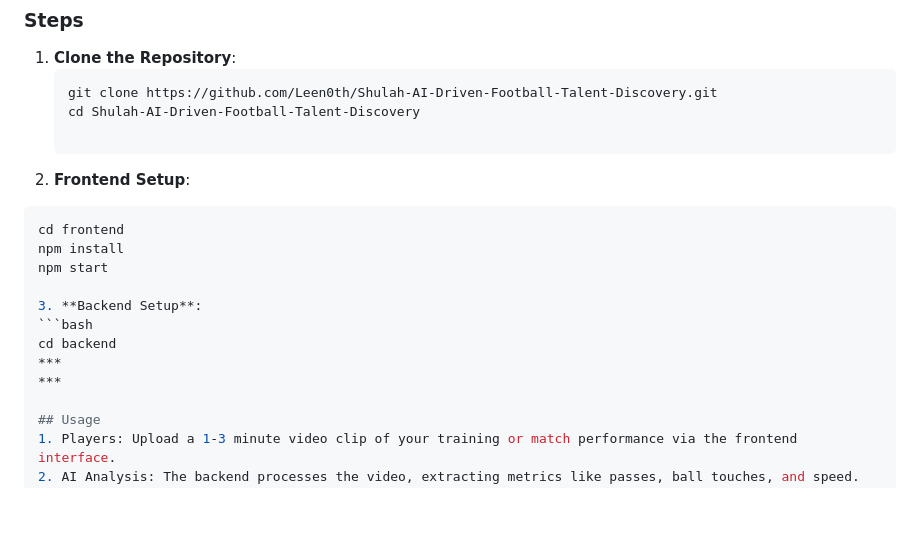
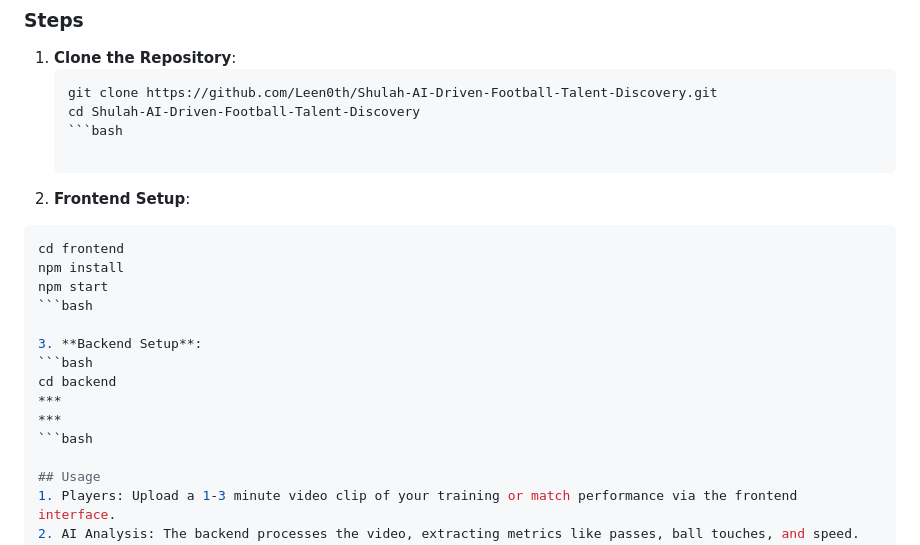
Before and after one commit to Leen0th/Shulah-AI-Driven-Football-Talent-Discovery, a Markdown page: README.md, the part around the change. Rendered like a GitHub page; blank space fills up the shorter version.

````diff
--- a/README.md
+++ b/README.md
@@ -48,18 +48,21 @@ This repository contains the following components:
    ```bash
    git clone https://github.com/Leen0th/Shulah-AI-Driven-Football-Talent-Discovery.git
    cd Shulah-AI-Driven-Football-Talent-Discovery
+   ```bash
 
 2. **Frontend Setup**:
   ```bash
   cd frontend
   npm install
   npm start
+  ```bash
 
 3. **Backend Setup**:
   ```bash
   cd backend
   ***
   ***
+  ```bash
 
 ## Usage
 1. Players: Upload a 1-3 minute video clip of your training or match performance via the frontend interface.
````
